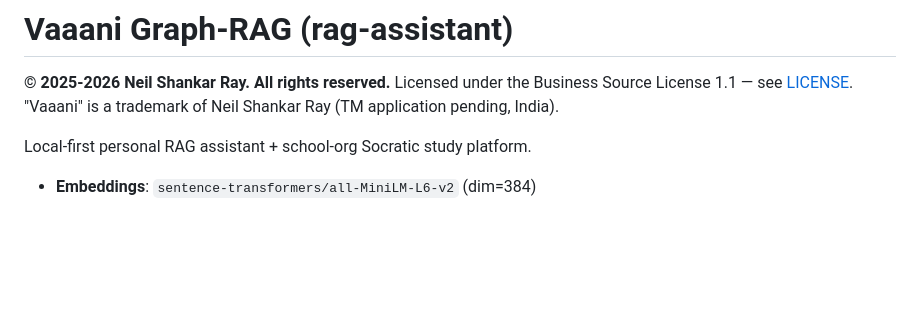
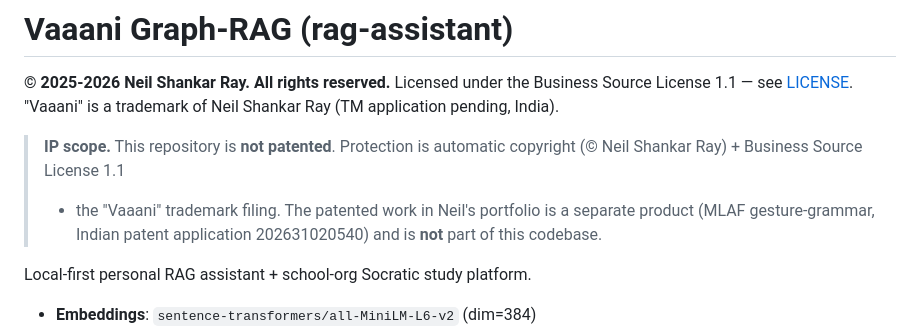
Before and after one commit to Ishu38/vaaani-rag, a Markdown page: README.md, the part around the change. GitHub-like rendering; blank space fills up the shorter version.

```diff
--- a/README.md
+++ b/README.md
@@ -3,6 +3,12 @@
 **© 2025-2026 Neil Shankar Ray. All rights reserved.**
 Licensed under the Business Source License 1.1 — see [LICENSE](LICENSE).
 "Vaaani" is a trademark of Neil Shankar Ray (TM application pending, India).
+
+> **IP scope.** This repository is **not patented**. Protection is
+> automatic copyright (© Neil Shankar Ray) + Business Source License 1.1
+> + the "Vaaani" trademark filing. The patented work in Neil's portfolio
+> is a separate product (MLAF gesture-grammar, Indian patent application
+> 202631020540) and is **not** part of this codebase.
 
 Local-first personal RAG assistant + school-org Socratic study platform.
 
```
Also changed, not shown: COMMERCIAL.md (+9 -3 lines).
